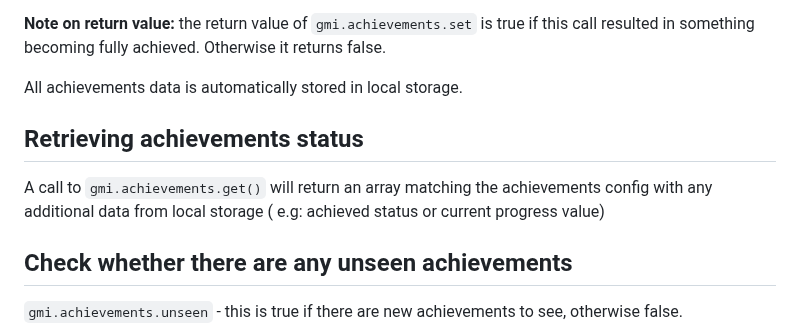
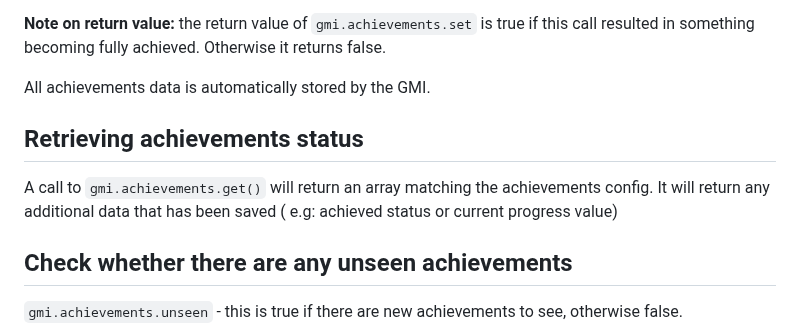
Before and after one commit to shvchukl8/bbcc, a Markdown page: docs/achievements.md, the part around the change. GitHub-like rendering.

Commit message:
Update to achievement docs

```diff
--- a/docs/achievements.md
+++ b/docs/achievements.md
@@ -52,10 +52,10 @@ If the value for progress is more than the value for **maxProgress** set initial
 
 **Note on return value:** the return value of `gmi.achievements.set` is true if this call resulted in something becoming fully achieved. Otherwise it returns false.
 
-All achievements data is automatically stored in local storage.
+All achievements data is automatically stored by the GMI.
 
 ## Retrieving achievements status
-A call to `gmi.achievements.get()` will return an array matching the achievements config with any additional data from local storage ( e.g: achieved status or current progress value)
+A call to `gmi.achievements.get()` will return an array matching the achievements config. It will return any additional data that has been saved ( e.g: achieved status or current progress value)
 
 ## Check whether there are any unseen achievements
 
```
Also changed, not shown: docs/gmi.md (+6 -4 lines).
